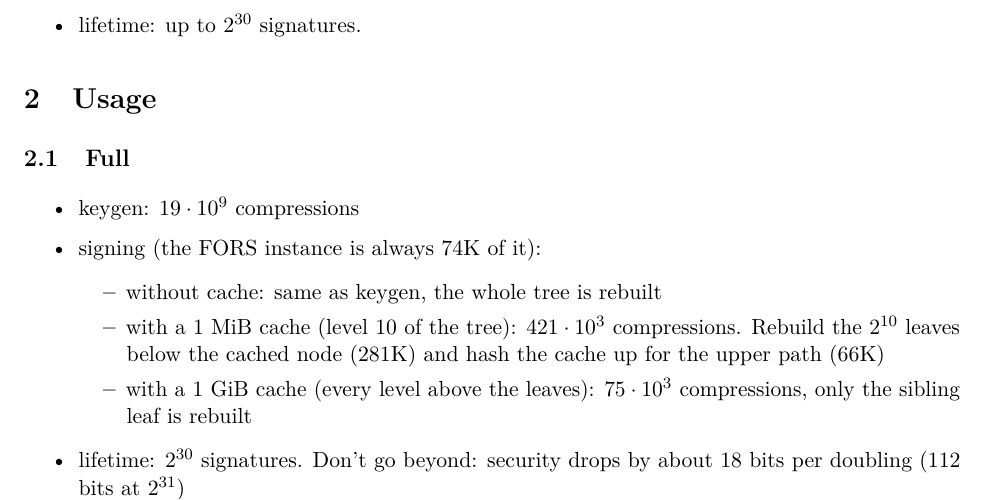
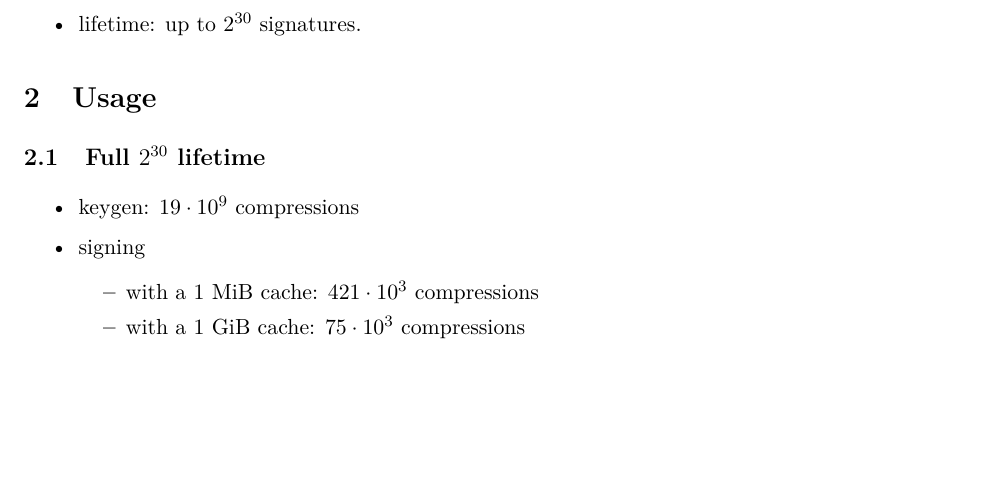
Before and after one commit to TomWambsgans/leanXMSS-leanSPHINCS-candidates, a LaTeX document (leansphincs.tex): part of page 1 of 3, cut so that both start at the same text, the shorter picture padded with empty space. Compiled offline with pdfLaTeX.

Commit message:
Fix the Full-lifetime heading: 2^{30} and a plain-text PDF bookmark
Co-Authored-By: Claude Opus 5.5 <noreply@anthropic.com>

```diff
--- a/leansphincs.tex
+++ b/leansphincs.tex
@@ -51,20 +51,15 @@ Properties:
 
 \section{Usage}
 
-\subsection{Full}
+\subsection{Full \texorpdfstring{$2^{30}$}{2\textasciicircum 30} lifetime}
 
 \begin{itemize}
   \item keygen: $19 \cdot 10^9$ compressions
-  \item signing (the FORS instance is always 74K of it):
-  \begin{itemize}
-    \item without cache: same as keygen, the whole tree is rebuilt
-    \item with a 1~MiB cache (level 10 of the tree): $421\cdot10^3$ compressions. Rebuild the $2^{10}$ leaves
-          below the cached node (281K) and hash the cache up for the upper path (66K)
-    \item with a 1~GiB cache (every level above the leaves): $75\cdot10^3$ compressions, only the sibling
-          leaf is rebuilt
+  \item signing
+    \begin{itemize}
+    \item with a 1~MiB cache: $421\cdot10^3$ compressions
+    \item with a 1~GiB cache: $75\cdot10^3$ compressions
   \end{itemize}
-  \item lifetime: $2^{30}$ signatures. Don't go beyond: security drops by about 18 bits per doubling
-        (112 bits at $2^{31}$)
 \end{itemize}
 
 \subsection{Pruned}
```
